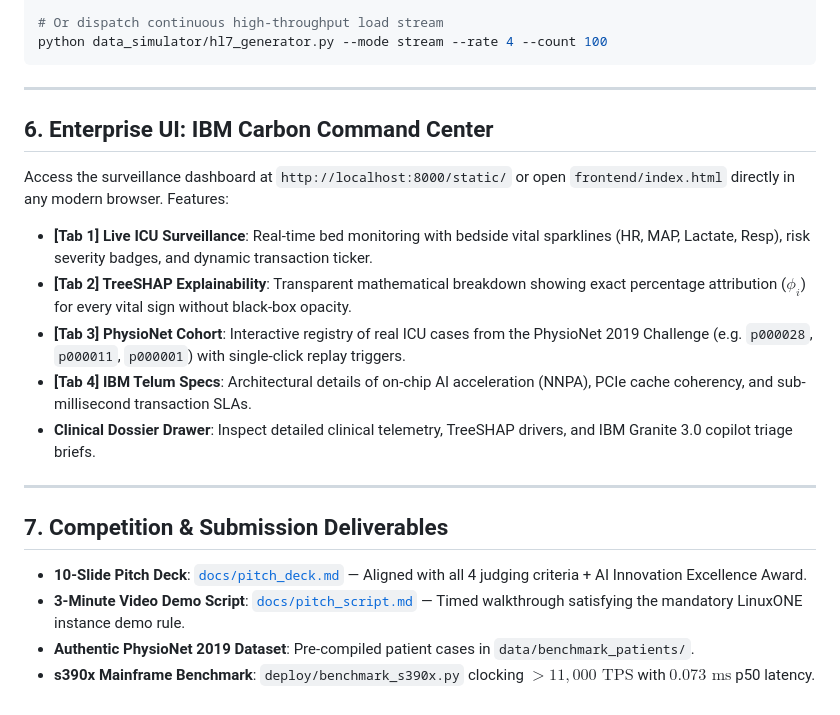
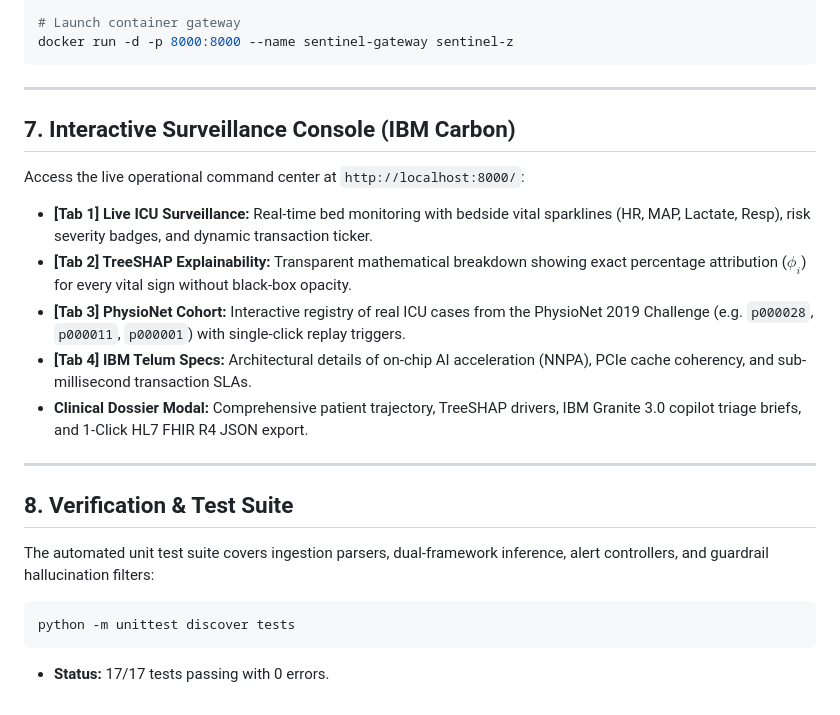
Before and after one commit to Jeevanantham-11/sentinel-z, a Markdown page: README.md, the part around one of its changes. Drawn GitHub-style.

````diff
--- a/README.md
+++ b/README.md
@@ -115,24 +134,25 @@ python data_simulator/hl7_generator.py --mode replay --patient p000028
 
-# Or dispatch continuous high-throughput load stream
-python data_simulator/hl7_generator.py --mode stream --rate 4 --count 100
+# Launch container gateway
+docker run -d -p 8000:8000 --name sentinel-gateway sentinel-z
 ```
 
 ---
 
-## 6. Enterprise UI: IBM Carbon Command Center
+## 7. Interactive Surveillance Console (IBM Carbon)
 
-Access the surveillance dashboard at `http://localhost:8000/static/` or open `frontend/index.html` directly in any modern browser. Features:
-* **[Tab 1] Live ICU Surveillance**: Real-time bed monitoring with bedside vital sparklines (HR, MAP, Lactate, Resp), risk severity badges, and dynamic transaction ticker.
-* **[Tab 2] TreeSHAP Explainability**: Transparent mathematical breakdown showing exact percentage attribution ($\phi_i$) for every vital sign without black-box opacity.
-* **[Tab 3] PhysioNet Cohort**: Interactive registry of real ICU cases from the PhysioNet 2019 Challenge (e.g. `p000028`, `p000011`, `p000001`) with single-click replay triggers.
-* **[Tab 4] IBM Telum Specs**: Architectural details of on-chip AI acceleration (NNPA), PCIe cache coherency, and sub-millisecond transaction SLAs.
-* **Clinical Dossier Drawer**: Inspect detailed clinical telemetry, TreeSHAP drivers, and IBM Granite 3.0 copilot triage briefs.
+Access the live operational command center at `http://localhost:8000/`:
+* **[Tab 1] Live ICU Surveillance:** Real-time bed monitoring with bedside vital sparklines (HR, MAP, Lactate, Resp), risk severity badges, and dynamic transaction ticker.
+* **[Tab 2] TreeSHAP Explainability:** Transparent mathematical breakdown showing exact percentage attribution ($\phi_i$) for every vital sign without black-box opacity.
+* **[Tab 3] PhysioNet Cohort:** Interactive registry of real ICU cases from the PhysioNet 2019 Challenge (e.g. `p000028`, `p000011`, `p000001`) with single-click replay triggers.
+* **[Tab 4] IBM Telum Specs:** Architectural details of on-chip AI acceleration (NNPA), PCIe cache coherency, and sub-millisecond transaction SLAs.
+* **Clinical Dossier Modal:** Comprehensive patient trajectory, TreeSHAP drivers, IBM Granite 3.0 copilot triage briefs, and 1-Click HL7 FHIR R4 JSON export.
 
 ---
 
-## 7. Competition & Submission Deliverables
+## 8. Verification & Test Suite
 
-* **10-Slide Pitch Deck**: [`docs/pitch_deck.md`](docs/pitch_deck.md) — Aligned with all 4 judging criteria + AI Innovation Excellence Award.
-* **3-Minute Video Demo Script**: [`docs/pitch_script.md`](docs/pitch_script.md) — Timed walkthrough satisfying the mandatory LinuxONE instance demo rule.
-* **Authentic PhysioNet 2019 Dataset**: Pre-compiled patient cases in `data/benchmark_patients/`.
-* **s390x Mainframe Benchmark**: `deploy/benchmark_s390x.py` clocking $>11,000\text{ TPS}$ with $0.073\text{ ms}$ p50 latency.
+The automated unit test suite covers ingestion parsers, dual-framework inference, alert controllers, and guardrail hallucination filters:
+```bash
+python -m unittest discover tests
+```
+* **Status:** 17/17 tests passing with 0 errors.
````
Also changed, not shown: other parts of README.md (+98 -79 lines).
